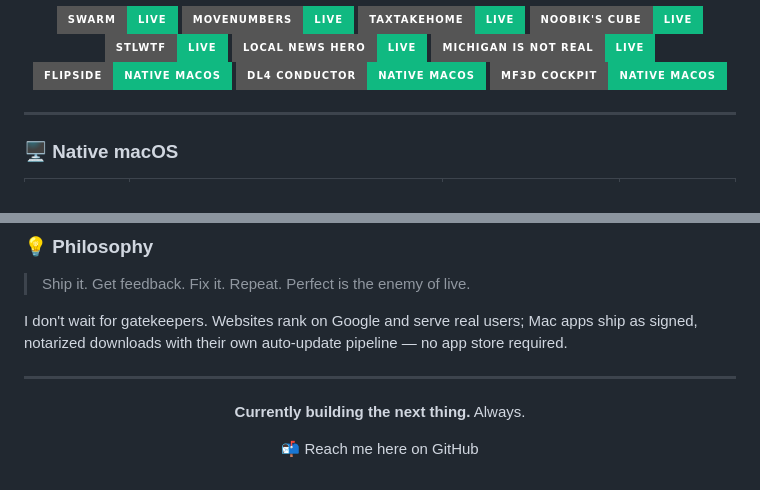
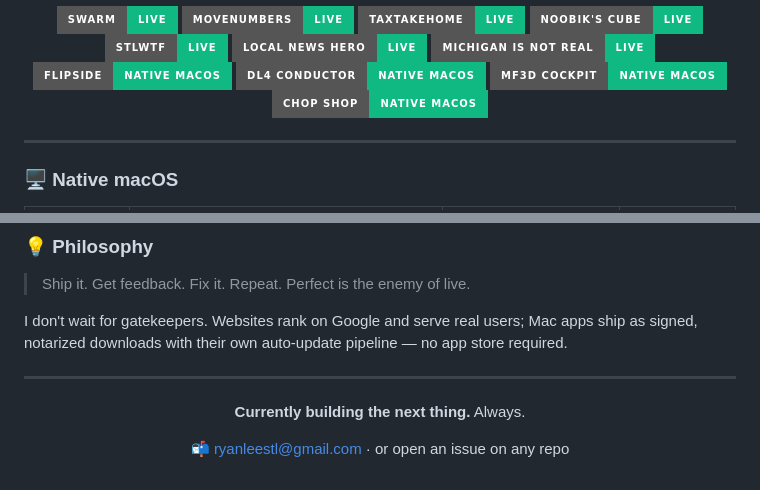
Before and after one commit to clearchaos3/clearchaos3, a Markdown page: README.md, 2 parts joined by grey strips. Rendered like a GitHub page; badges without logos.

Commit message:
Chop Shop public: restore link + badge; add contact email
Co-Authored-By: Claude Fable 5 <noreply@anthropic.com>

```diff
--- a/README.md
+++ b/README.md
@@ -20,6 +20,7 @@ Every project below is real and shipped — live sites serving users, native app
 <a href="https://github.com/clearchaos3/flipside"><img src="https://img.shields.io/badge/Flipside-native_macOS-10B981?style=for-the-badge" /></a>
 <a href="https://github.com/clearchaos3/dl4-conductor"><img src="https://img.shields.io/badge/DL4_Conductor-native_macOS-10B981?style=for-the-badge" /></a>
 <a href="https://github.com/clearchaos3/mf3d-cockpit"><img src="https://img.shields.io/badge/MF3D_Cockpit-native_macOS-10B981?style=for-the-badge" /></a>
+<a href="https://github.com/clearchaos3/chop-shop"><img src="https://img.shields.io/badge/Chop_Shop-native_macOS-10B981?style=for-the-badge" /></a>
 
 </div>
 
@@ -87,6 +88,6 @@ I don't wait for gatekeepers. Websites rank on Google and serve real users; Mac
 
 **Currently building the next thing.** Always.
 
-📬 Reach me here on GitHub
+📬 [ryanleestl@gmail.com](mailto:ryanleestl@gmail.com) · or open an issue on any repo
 
 </div>
```
Also changed, not shown: other parts of README.md (+1 -1 lines).
